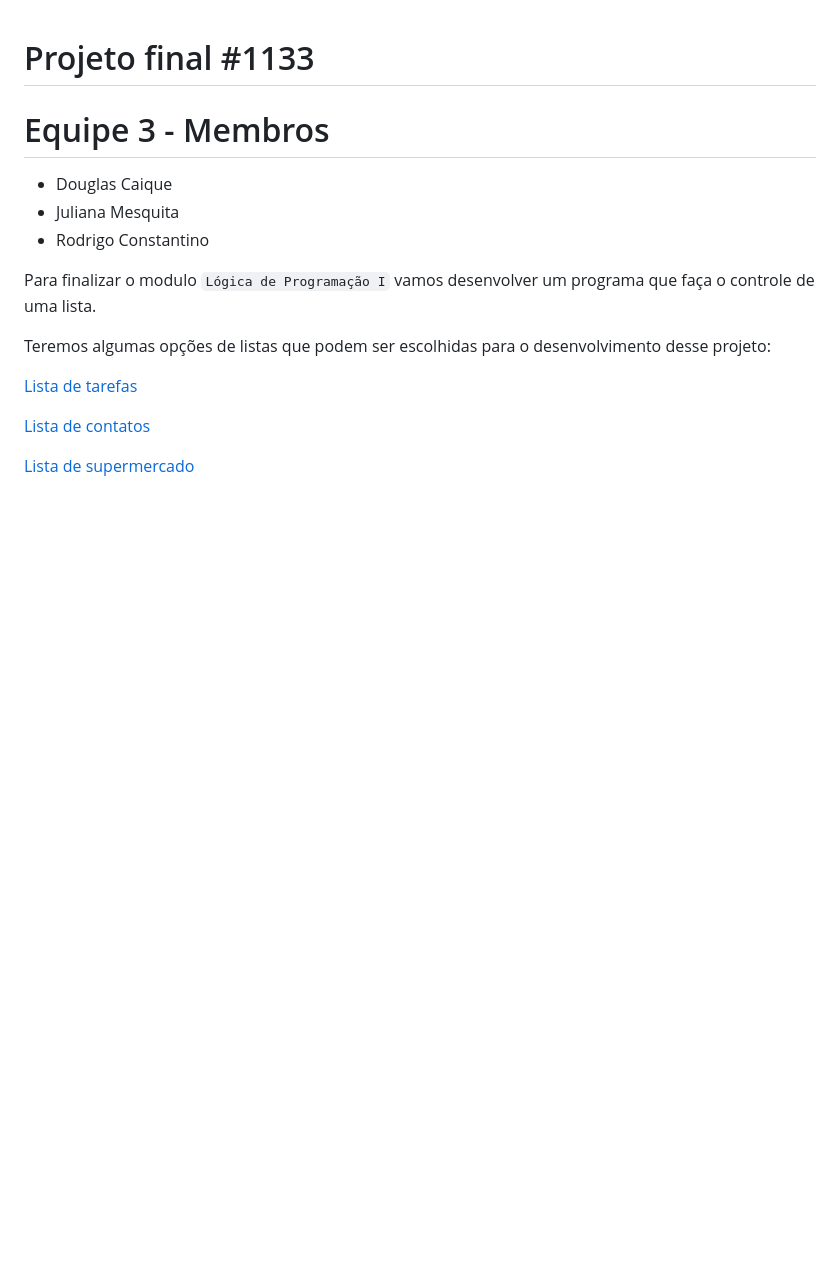
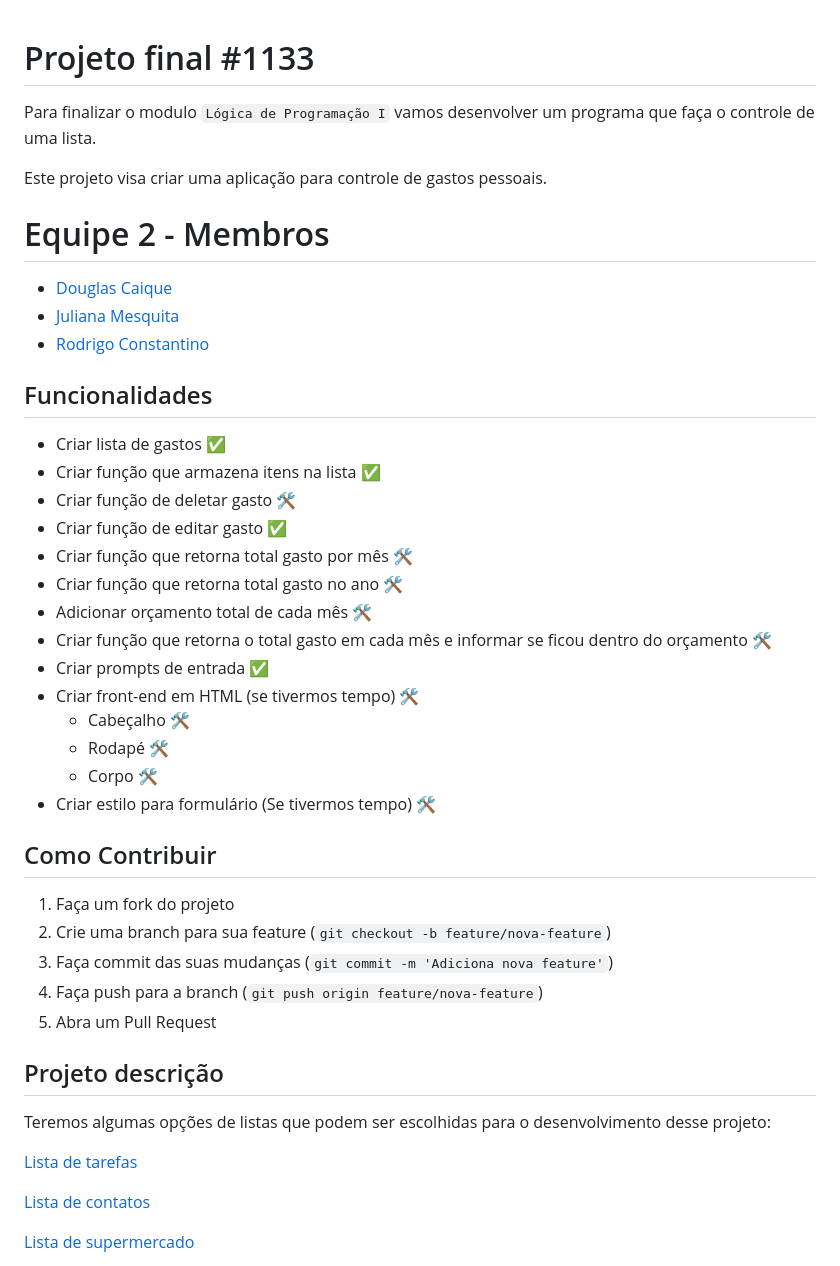
Before and after one commit to RodrigoConstantin0/Controle-de-Gastos-equipe-2, a Markdown page: README.md, the part around the change. Drawn GitHub-style; blank space fills up the shorter version.

Commit message:
feat: update readme - add funcionalidades

```diff
--- a/README.md
+++ b/README.md
@@ -1,12 +1,37 @@
 # Projeto final #1133
-
-# Equipe 3 - Membros
- - Douglas Caique
- - Juliana Mesquita
- - Rodrigo Constantino
-
 Para finalizar o modulo `Lógica de Programação I` vamos desenvolver um programa que faça o controle de uma lista.
 
+Este projeto visa criar uma aplicação para controle de gastos pessoais.
+
+# Equipe 2 - Membros
+ - <a href="https://github.com/douglascaique" target="_blank">Douglas Caique</a>
+ - <a href="https://github.com/JulianaMariaSousaMesquita" target="_blank">Juliana Mesquita</a>
+ - <a href="https://github.com/RodrigoConstantin0" target="_blank">Rodrigo Constantino</a>
+
+## Funcionalidades
+- Criar lista de gastos ✅
+- Criar função que armazena itens na lista ✅
+- Criar função de deletar gasto 🛠️
+- Criar função de editar gasto ✅
+- Criar função que retorna total gasto por mês 🛠️
+- Criar função que retorna total gasto no ano 🛠️
+- Adicionar orçamento total de cada mês 🛠️
+- Criar função que retorna o total gasto em cada mês e informar se ficou dentro do orçamento 🛠️
+- Criar prompts de entrada ✅
+- Criar front-end em HTML (se tivermos tempo) 🛠️
+	- Cabeçalho 🛠️
+	- Rodapé 🛠️
+	- Corpo 🛠️
+- Criar estilo para formulário (Se tivermos tempo) 🛠️
+
+## Como Contribuir
+1. Faça um fork do projeto
+2. Crie uma branch para sua feature (`git checkout -b feature/nova-feature`)
+3. Faça commit das suas mudanças (`git commit -m 'Adiciona nova feature'`)
+4. Faça push para a branch (`git push origin feature/nova-feature`)
+5. Abra um Pull Request
+
+## Projeto descrição
 Teremos algumas opções de listas que podem ser escolhidas para o desenvolvimento desse projeto:
 
 [Lista de tarefas ](https://www.notion.so/Lista-de-tarefas-d3ae499d2613419594271eb252b0c294?pvs=21)
```
